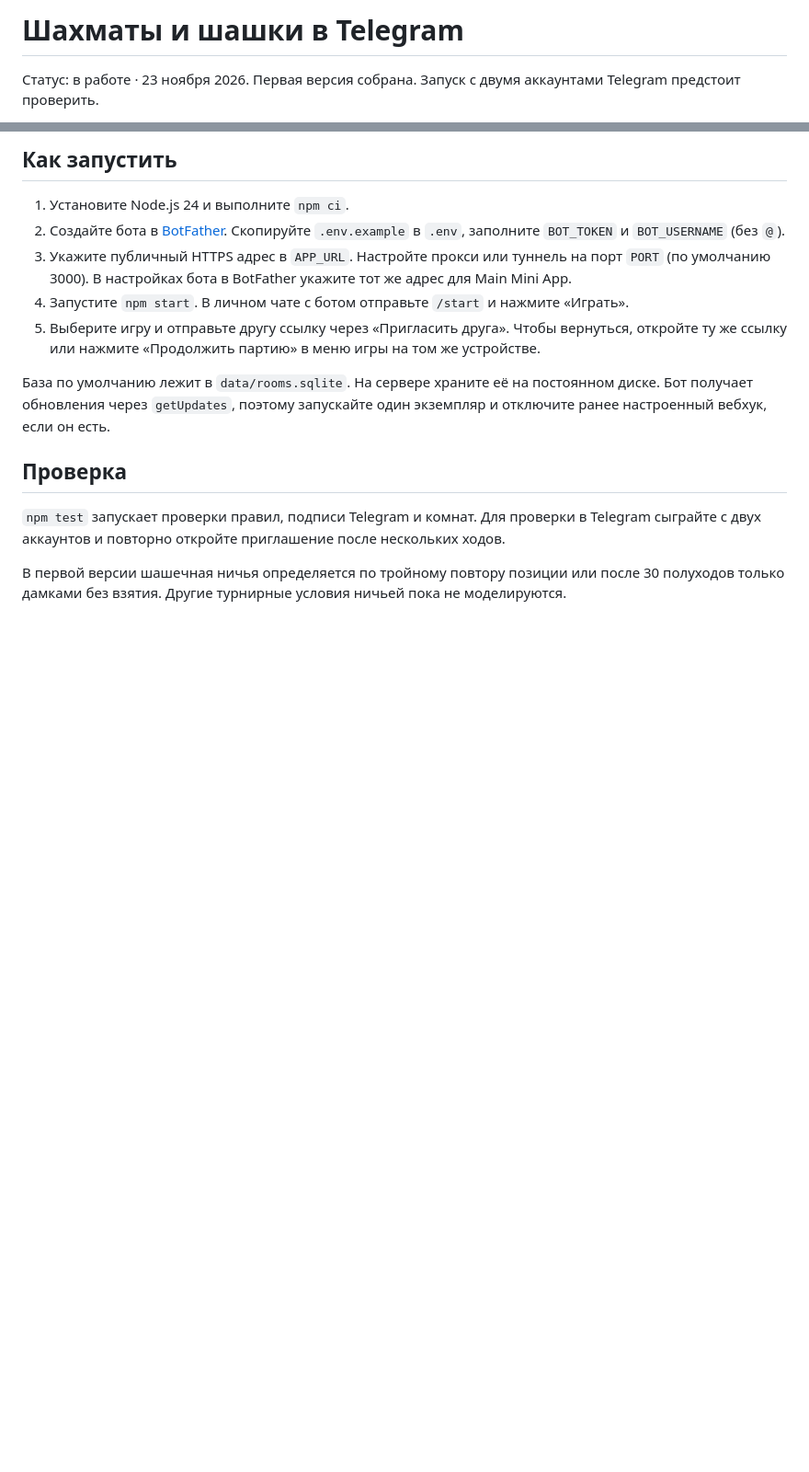
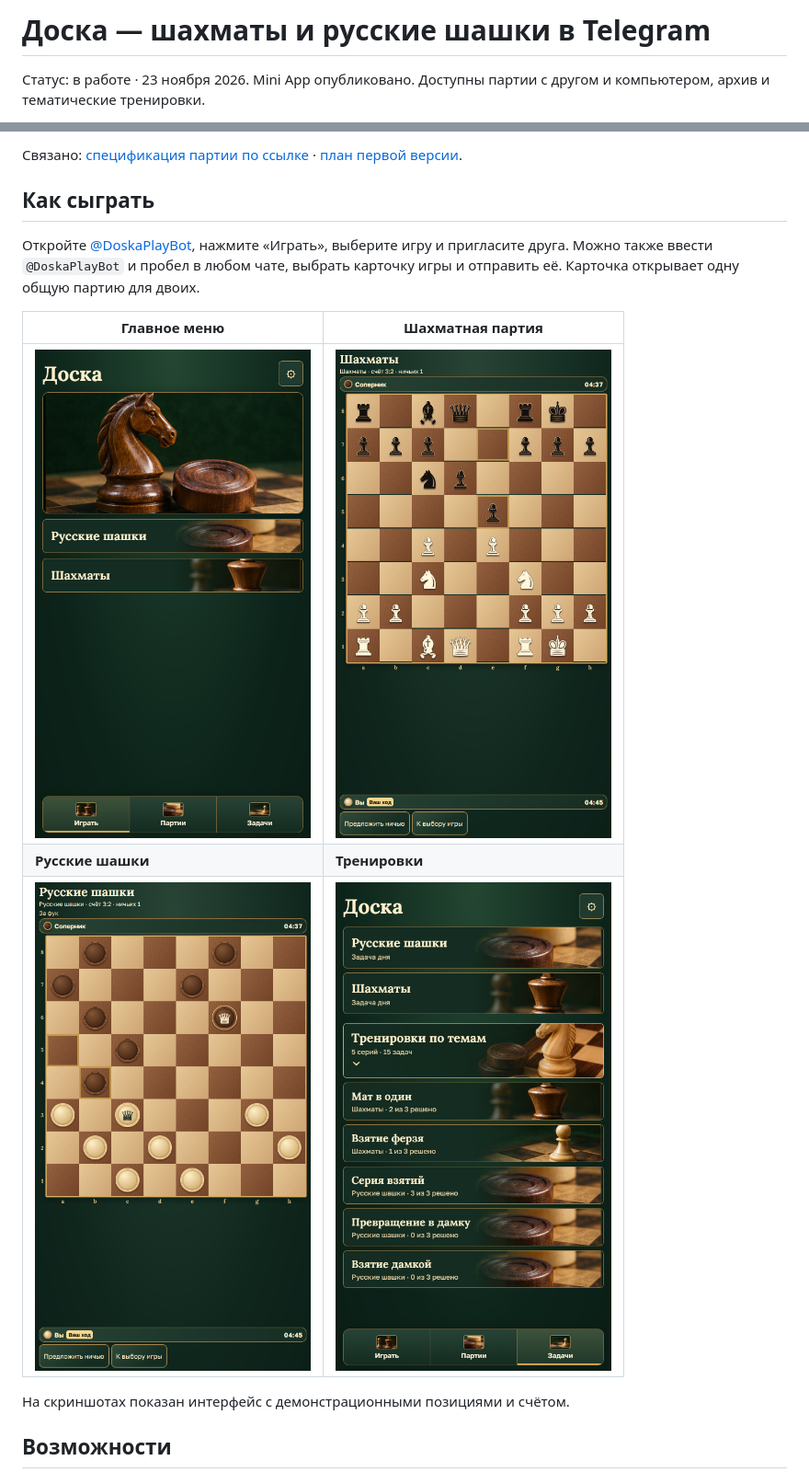
Before and after one commit to Eksailed/botshah, a Markdown page: README.md, 2 parts joined by grey strips. Shown at 92% size. Drawn GitHub-style; pictures changed too: docs/screenshots/chess.png (added), docs/screenshots/draughts.png (added), docs/screenshots/menu.png (added); blank space fills up the shorter version.

Commit message:
Оформить README и добавить скриншоты игры

```diff
--- a/README.md
+++ b/README.md
@@ -1,4 +1,4 @@
-# Шахматы и шашки в Telegram
+# Доска — шахматы и русские шашки в Telegram
 
-Статус: в работе · 23 ноября 2026. Первая версия собрана. Запуск с двумя аккаунтами Telegram предстоит проверить.
+Статус: в работе · 23 ноября 2026. Mini App опубликовано. Доступны партии с другом и компьютером, архив и тематические тренировки.
 
@@ -6,17 +6,17 @@
 
-## Как запустить
+Связано: [спецификация партии по ссылке](docs/specs/партия-по-ссылке.md) · [план первой версии](docs/plans/партия-по-ссылке.md).
 
-1. Установите Node.js 24 и выполните `npm ci`.
-2. Создайте бота в [BotFather](https://t.me/BotFather). Скопируйте `.env.example` в `.env`, заполните `BOT_TOKEN` и `BOT_USERNAME` (без `@`).
-3. Укажите публичный HTTPS адрес в `APP_URL`. Настройте прокси или туннель на порт `PORT` (по умолчанию 3000). В настройках бота в BotFather укажите тот же адрес для Main Mini App.
-4. Запустите `npm start`. В личном чате с ботом отправьте `/start` и нажмите «Играть».
-5. Выберите игру и отправьте другу ссылку через «Пригласить друга». Чтобы вернуться, откройте ту же ссылку или нажмите «Продолжить партию» в меню игры на том же устройстве.
+## Как сыграть
 
-База по умолчанию лежит в `data/rooms.sqlite`. На сервере храните её на постоянном диске. Бот получает обновления через `getUpdates`, поэтому запускайте один экземпляр и отключите ранее настроенный вебхук, если он есть.
+Откройте [@DoskaPlayBot](https://t.me/DoskaPlayBot), нажмите «Играть», выберите игру и пригласите друга. Можно также ввести `@DoskaPlayBot` и пробел в любом чате, выбрать карточку игры и отправить её. Карточка открывает одну общую партию для двоих.
 
-## Проверка
+| Главное меню | Шахматная партия |
+| --- | --- |
+| <img src="docs/screenshots/menu.png" alt="Главное меню с выбором шашек и шахмат" width="300"> | <img src="docs/screenshots/chess.png" alt="Шахматная доска, часы и счёт встреч" width="300"> |
+| **Русские шашки** | **Тренировки** |
+| <img src="docs/screenshots/draughts.png" alt="Шашечная партия с дамками и часами" width="300"> | <img src="docs/screenshots/training.png" alt="Тематические тренировки с прогрессом" width="300"> |
 
-`npm test` запускает проверки правил, подписи Telegram и комнат. Для проверки в Telegram сыграйте с двух аккаунтов и повторно откройте приглашение после нескольких ходов.
+На скриншотах показан интерфейс с демонстрационными позициями и счётом.
 
-В первой версии шашечная ничья определяется по тройному повтору позиции или после 30 полуходов только дамками без взятия. Другие турнирные условия ничьей пока не моделируются.
+## Возможности
 
```
Also changed, not shown: other parts of README.md (+38 -2 lines).
